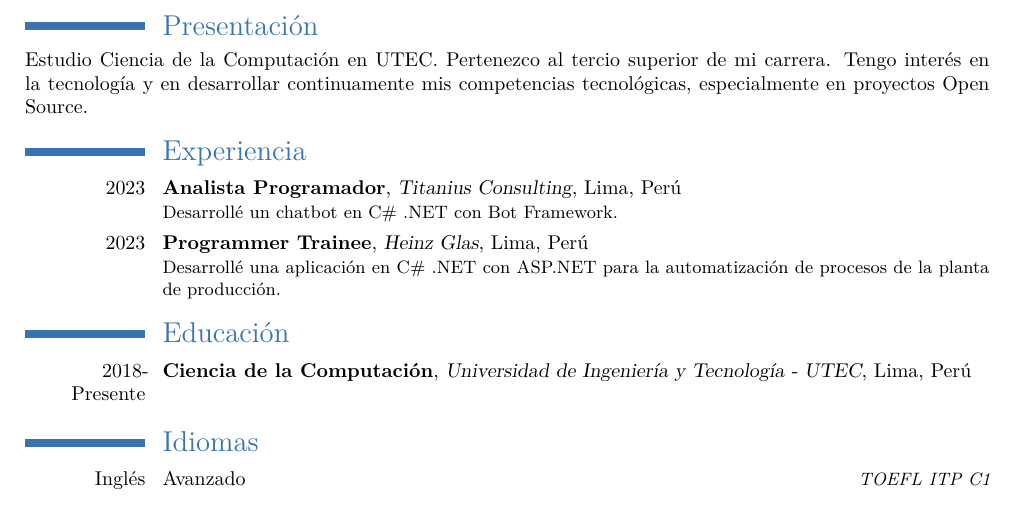
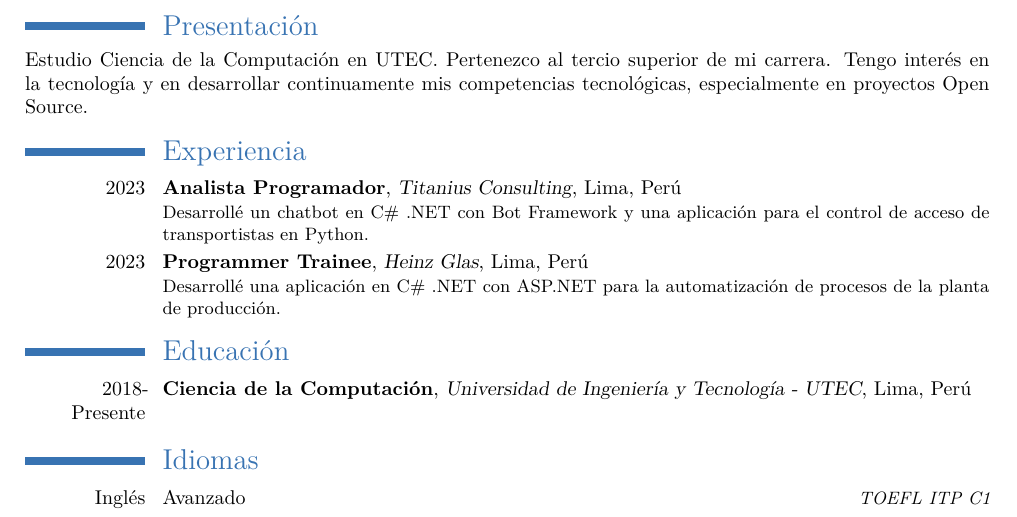
Before and after one commit to otreblan/cv, a LaTeX CV (cv-alberto-oporto.tex): part of the page, cut so that both start at the same text. Compiled offline with XeLaTeX.

Commit message:
Update Titanius description

```diff
--- a/cv-alberto-oporto.tex
+++ b/cv-alberto-oporto.tex
@@ -32,7 +32,7 @@ Tengo interés en la tecnología y en desarrollar continuamente mis competencias
 
 \section{Experiencia}
 % TODO: Potencial
-\cventry{2023}{Analista Programador}{Titanius Consulting}{Lima}{Perú}{Desarrollé un chatbot en C\# .NET con Bot Framework.}
+\cventry{2023}{Analista Programador}{Titanius Consulting}{Lima}{Perú}{Desarrollé un chatbot en C\# .NET con Bot Framework y una aplicación para el control de acceso de transportistas en Python.}
 \cventry{2023}{Programmer Trainee}{Heinz Glas}{Lima}{Perú}{Desarrollé una aplicación en C\# .NET con ASP.NET para la automatización de procesos de la planta de producción.}
 
 \section{Educación}
```
